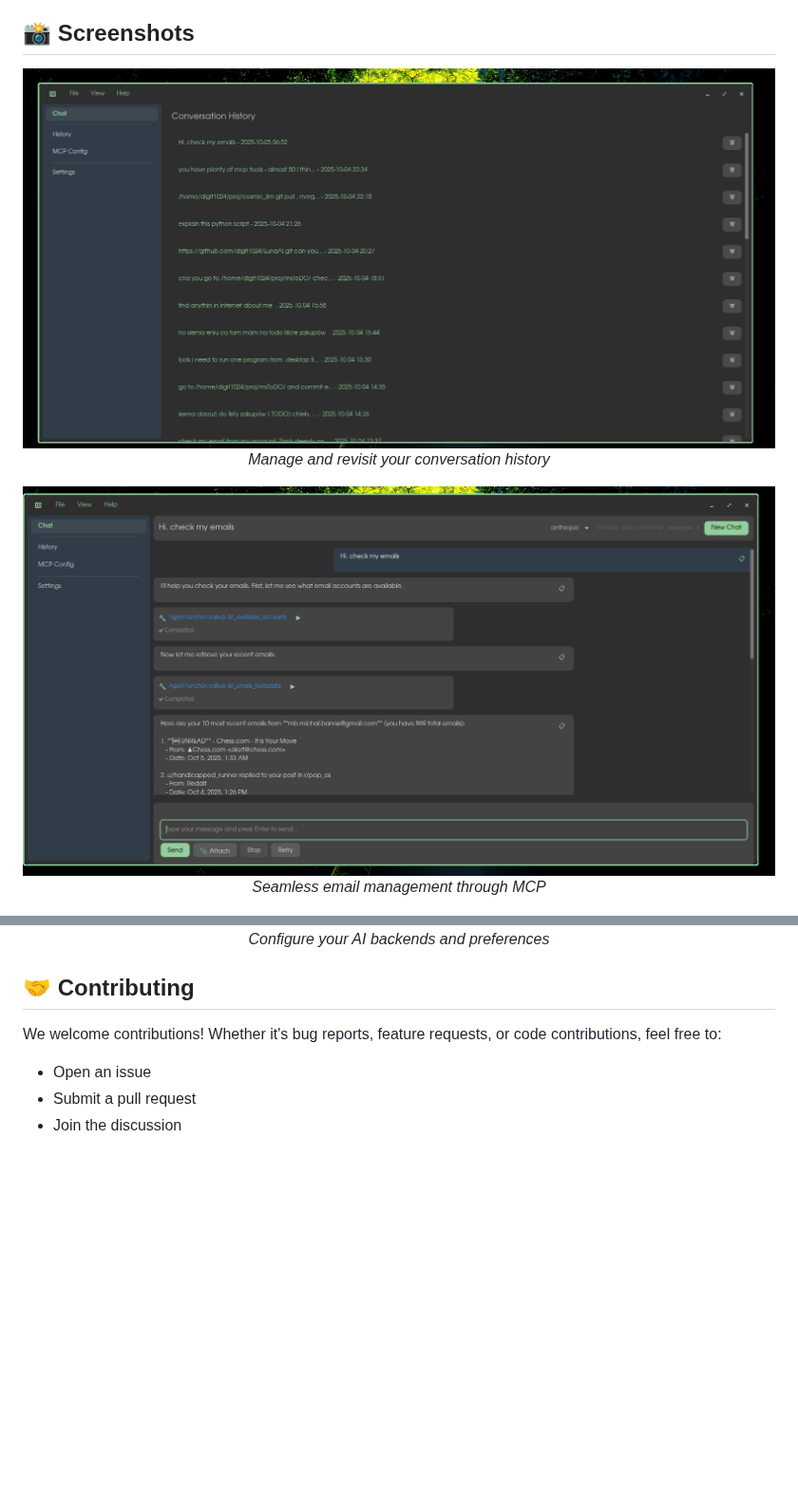
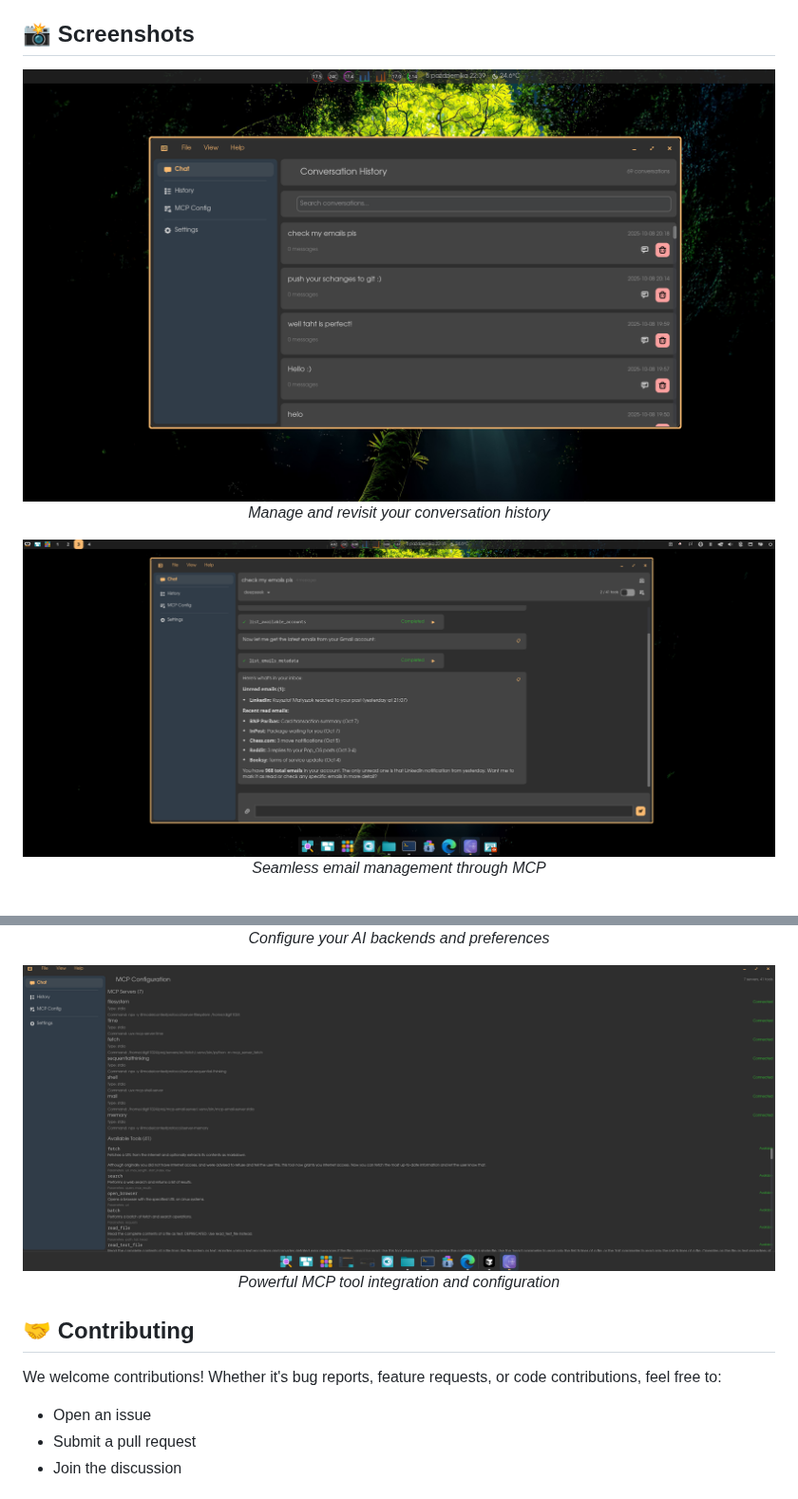
Before and after one commit to digit1024/LunaAI, a Markdown page: README.md, 2 parts joined by grey strips. Shown at 95% size. Rendered like a GitHub page; pictures changed too: res/screenshots/emails.png, res/screenshots/history.png, res/screenshots/mcp.png (added); blank space fills up the shorter version.

Commit message:
"Update screenshots and add MCP integration screenshot to README"

```diff
--- a/README.md
+++ b/README.md
@@ -110,6 +110,9 @@ Luna AI is built with modern Rust and the COSMIC desktop framework:
 
   <img src="res/screenshots/settings.png" alt="Settings" width="800"/>
   <p><em>Configure your AI backends and preferences</em></p>
+
+  <img src="res/screenshots/mcp.png" alt="MCP Integration" width="800"/>
+  <p><em>Powerful MCP tool integration and configuration</em></p>
 </div>
 
 ## 🤝 Contributing
```
Also changed, not shown: 2 other files.
